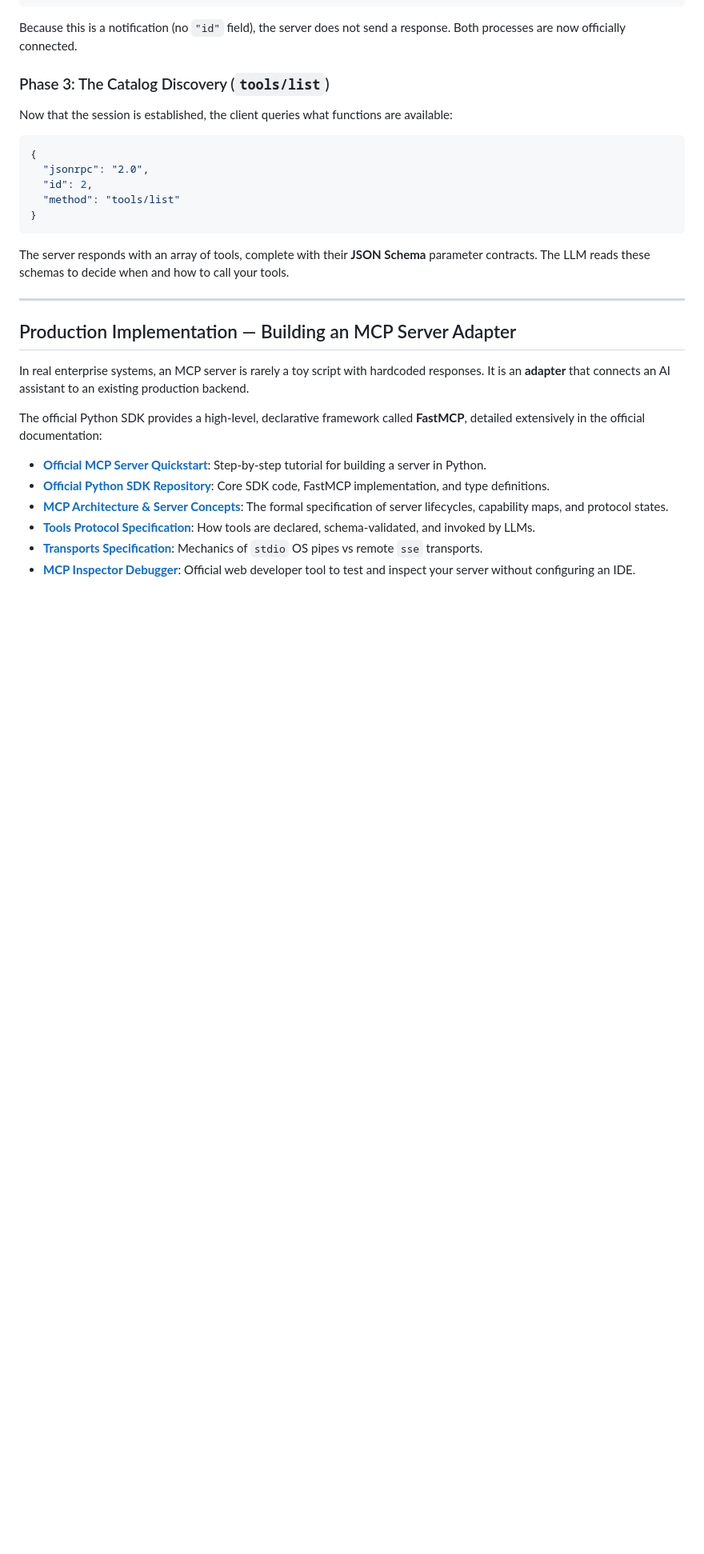
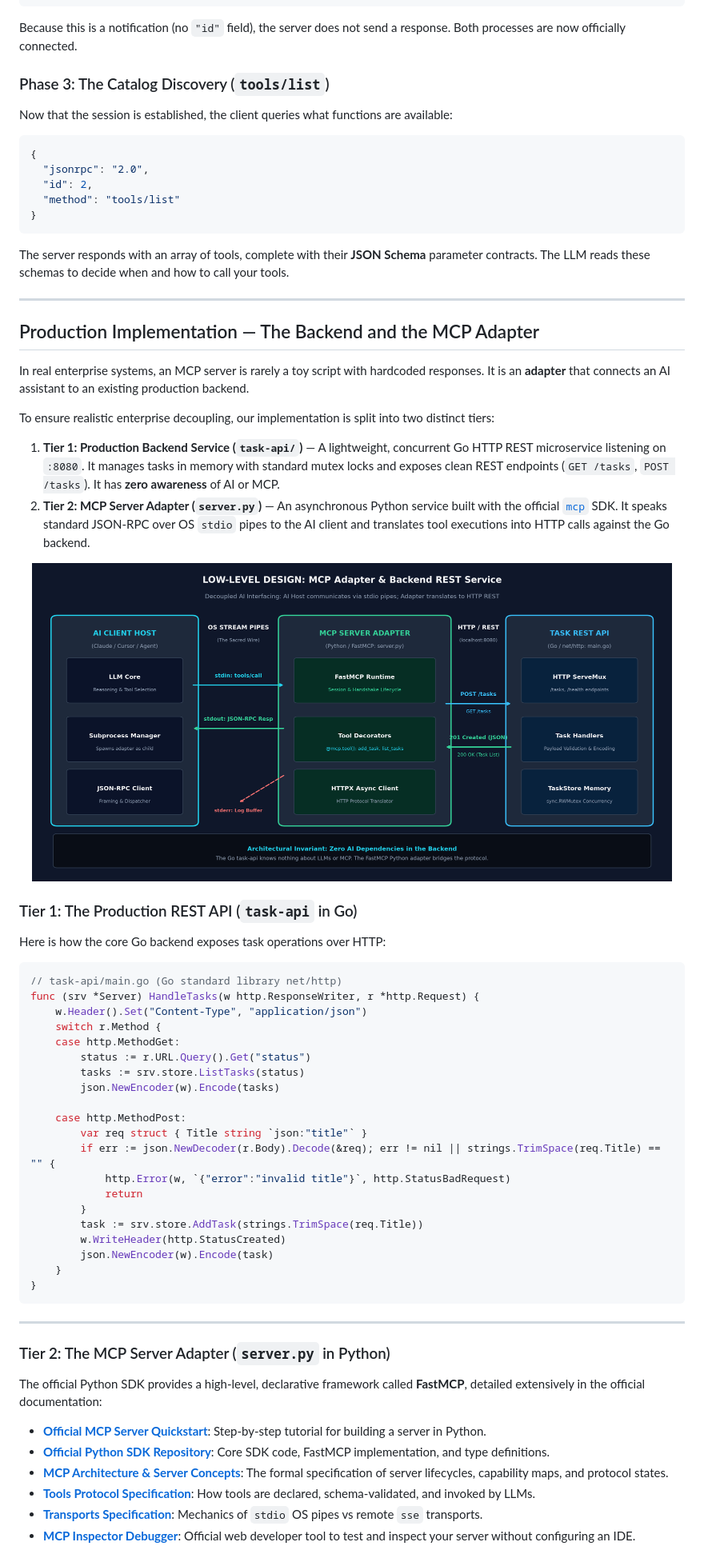
Before and after one commit to ashok-murugan/ashok-murugan-blogs, a Markdown page: mcp-part-1-the-first-handshake/README.md, the part around one of its changes. Shown at 80% size. Drawn GitHub-style; pictures changed too: mcp-part-1-the-first-handshake/assets/lld-architecture.png (added); blank space fills up the shorter version.

Commit message:
feat(mcp-part-1): add task-api backend, lld architecture diagram, and assets readme guide

````diff
--- a/mcp-part-1-the-first-handshake/README.md
+++ b/mcp-part-1-the-first-handshake/README.md
@@ -119,9 +119,48 @@ The server responds with an array of tools, complete with their **JSON Schema**
 
 ---
 
-## Production Implementation — Building an MCP Server Adapter
+## Production Implementation — The Backend and the MCP Adapter
 
 In real enterprise systems, an MCP server is rarely a toy script with hardcoded responses. It is an **adapter** that connects an AI assistant to an existing production backend.
+
+To ensure realistic enterprise decoupling, our implementation is split into two distinct tiers:
+1. **Tier 1: Production Backend Service (`task-api/`)** — A lightweight, concurrent Go HTTP REST microservice listening on `:8080`. It manages tasks in memory with standard mutex locks and exposes clean REST endpoints (`GET /tasks`, `POST /tasks`). It has **zero awareness** of AI or MCP.
+2. **Tier 2: MCP Server Adapter (`server.py`)** — An asynchronous Python service built with the official [`mcp`](https://github.com/modelcontextprotocol/python-sdk) SDK. It speaks standard JSON-RPC over OS `stdio` pipes to the AI client and translates tool executions into HTTP calls against the Go backend.
+
+<p align="center">
+  <img src="./assets/lld-architecture.png" alt="MCP Adapter Low-Level Design Architecture" width="800" />
+</p>
+
+### Tier 1: The Production REST API (`task-api` in Go)
+
+Here is how the core Go backend exposes task operations over HTTP:
+
+```go
+// task-api/main.go (Go standard library net/http)
+func (srv *Server) HandleTasks(w http.ResponseWriter, r *http.Request) {
+    w.Header().Set("Content-Type", "application/json")
+    switch r.Method {
+    case http.MethodGet:
+        status := r.URL.Query().Get("status")
+        tasks := srv.store.ListTasks(status)
+        json.NewEncoder(w).Encode(tasks)
+
+    case http.MethodPost:
+        var req struct { Title string `json:"title"` }
+        if err := json.NewDecoder(r.Body).Decode(&req); err != nil || strings.TrimSpace(req.Title) == "" {
+            http.Error(w, `{"error":"invalid title"}`, http.StatusBadRequest)
+            return
+        }
+        task := srv.store.AddTask(strings.TrimSpace(req.Title))
+        w.WriteHeader(http.StatusCreated)
+        json.NewEncoder(w).Encode(task)
+    }
+}
+```
+
+---
+
+### Tier 2: The MCP Server Adapter (`server.py` in Python)
 
 The official Python SDK provides a high-level, declarative framework called **FastMCP**, detailed extensively in the official documentation:
 * **[Official MCP Server Quickstart](https://modelcontextprotocol.io/quickstart/server)**: Step-by-step tutorial for building a server in Python.
````
Also changed, not shown: other parts of mcp-part-1-the-first-handshake/README.md (+15 -2 lines), mcp-part-1-the-first-handshake/TOC.md (+5 -2 lines), mcp-part-1-the-first-handshake/assets/README.md (added, +125 -0 lines), 4 other files.
